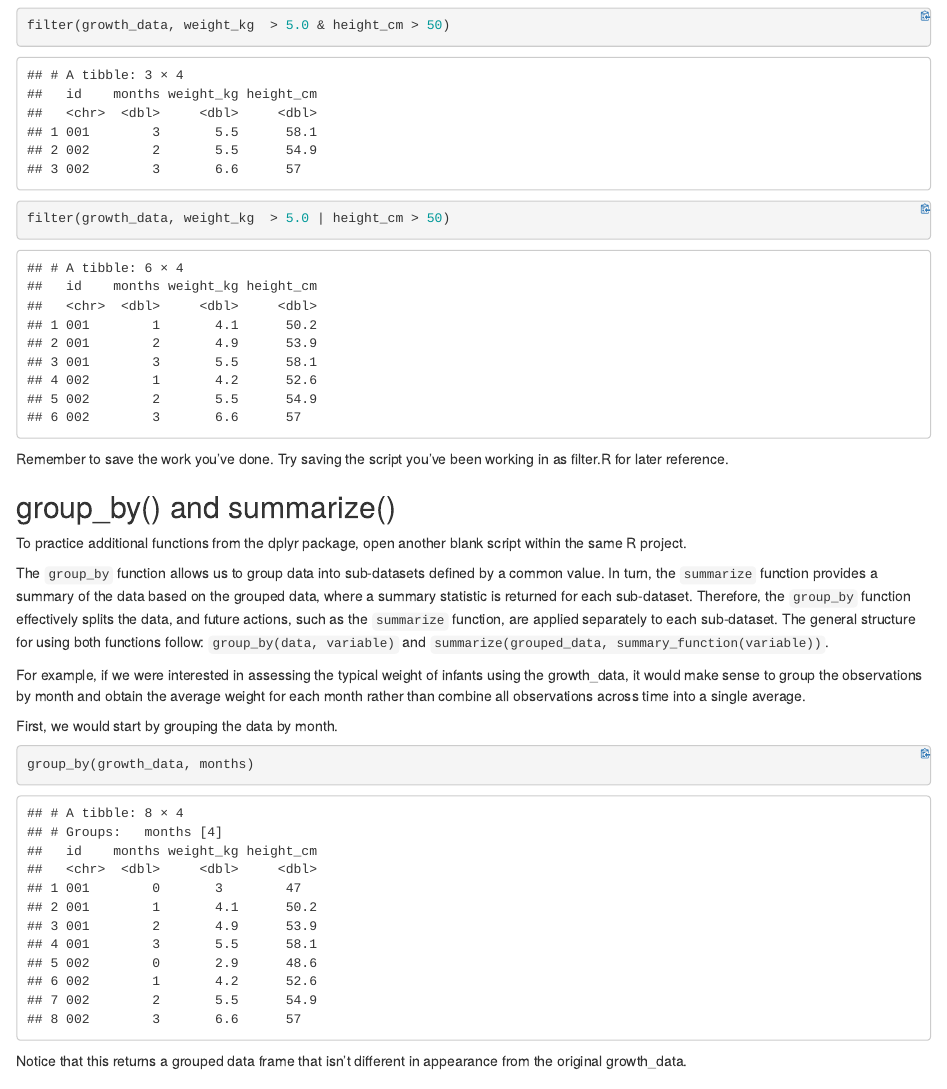
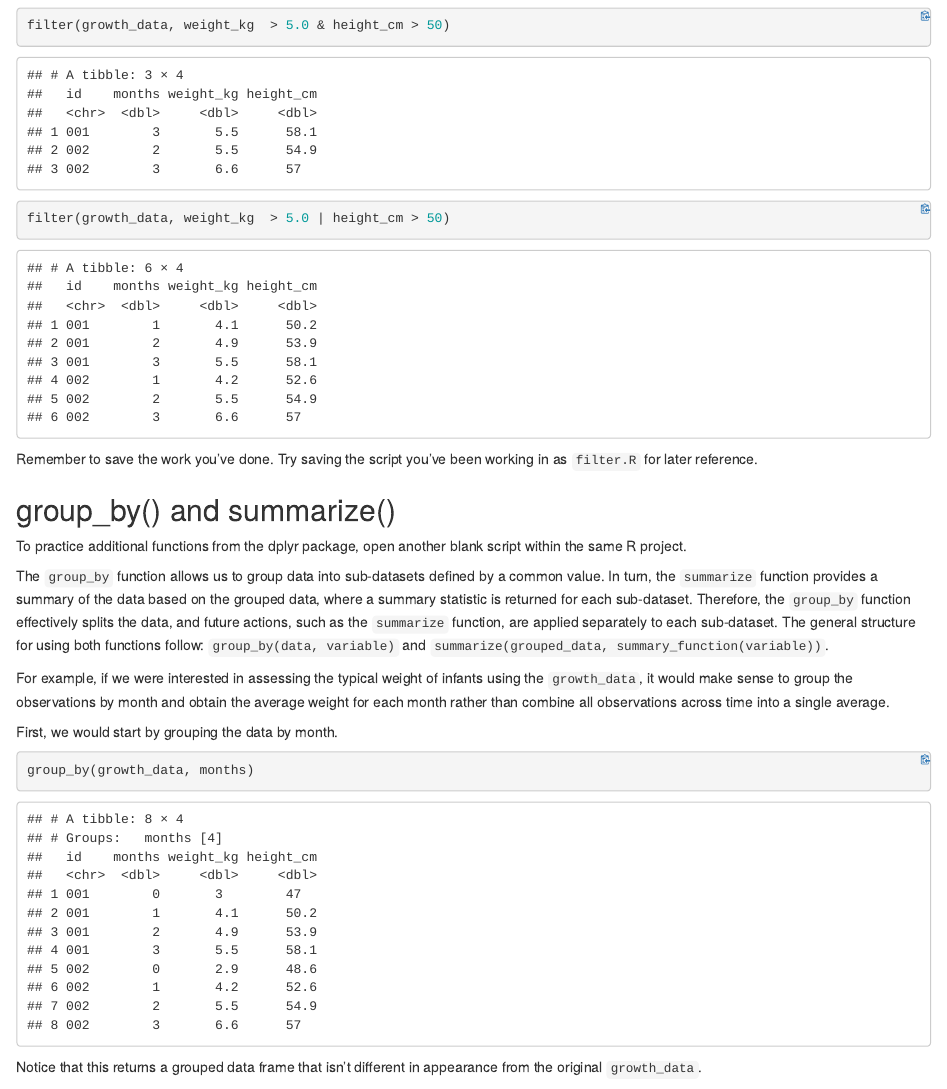
Before and after one commit to psboonstra/IndependentGuides, an R Markdown document (02_02/02_02dplyr.Rmd): the page in a window 1100 px wide, from 1900 px down. The pictures show the output file 02_02/02_02dplyr.html that the author committed with the source, opened offline.

Commit message:
update 02_02 independent guide

````diff
--- a/02_02/02_02dplyr.Rmd
+++ b/02_02/02_02dplyr.Rmd
@@ -76,7 +76,7 @@ filter(growth_data, weight_kg  > 5.0 | height_cm > 50)
 ```
 
 Remember to save the work you've done. Try saving the script you've been working
-in as filter.R for later reference.
+in as `filter.R` for later reference.
 
 ## group_by() and summarize()
 
@@ -92,7 +92,7 @@ sub-dataset. The general structure for using both functions follow:
 `group_by(data, variable)` and `summarize(grouped_data, summary_function(variable))`.
 
 For example, if we were interested in assessing the typical weight of infants
-using the growth_data, it would make sense to group the observations by month
+using the `growth_data`, it would make sense to group the observations by month
 and obtain the average weight for each month rather than combine all
 observations across time into a single average.
 
@@ -103,7 +103,7 @@ group_by(growth_data, months)
 ```
 
 Notice that this returns a grouped data frame that isn't different in appearance
-from the original growth_data.
+from the original `growth_data`.
 
 Next, we can wrap this command in a summarize command by specifying the grouped
 data frame as the first argument of the `summarize` function. The second
````
Also changed, not shown: 02_02/02_02dplyr.html, 02_02/02_02dplyr.nb.html, 02_02/02_02dplyr.Rmd (2 more changed lines).
